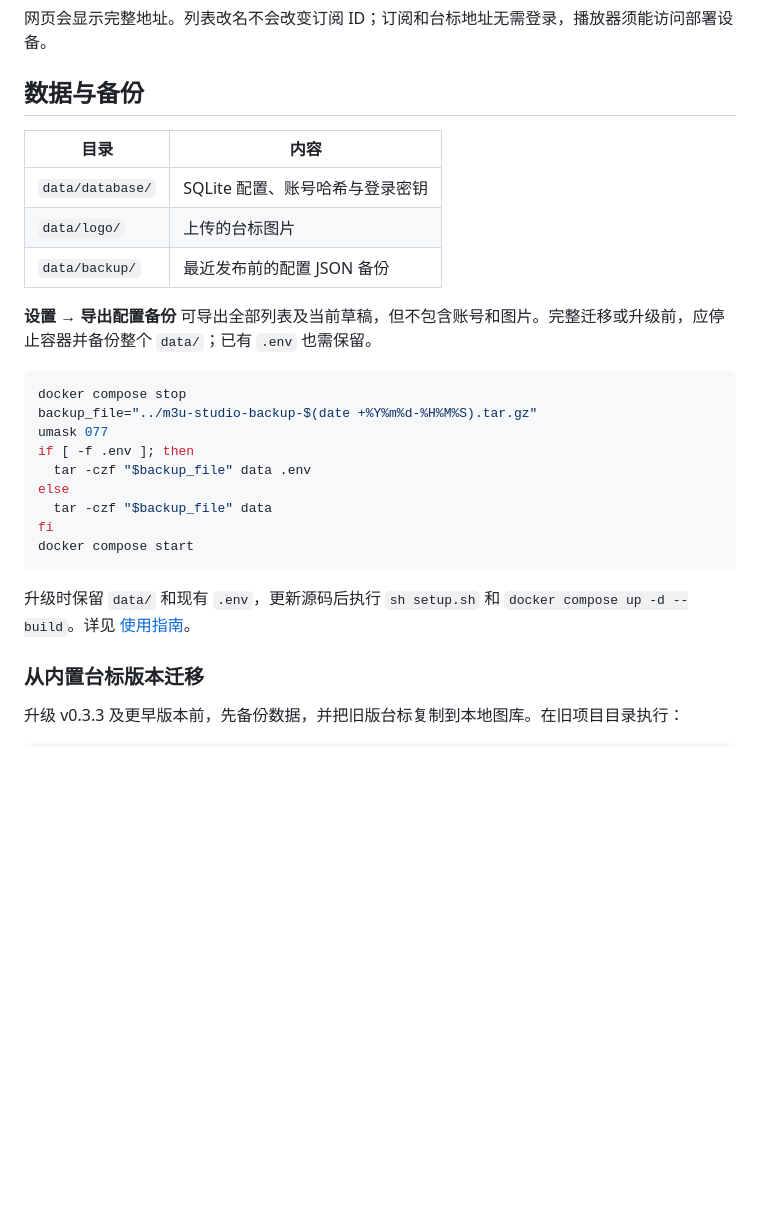
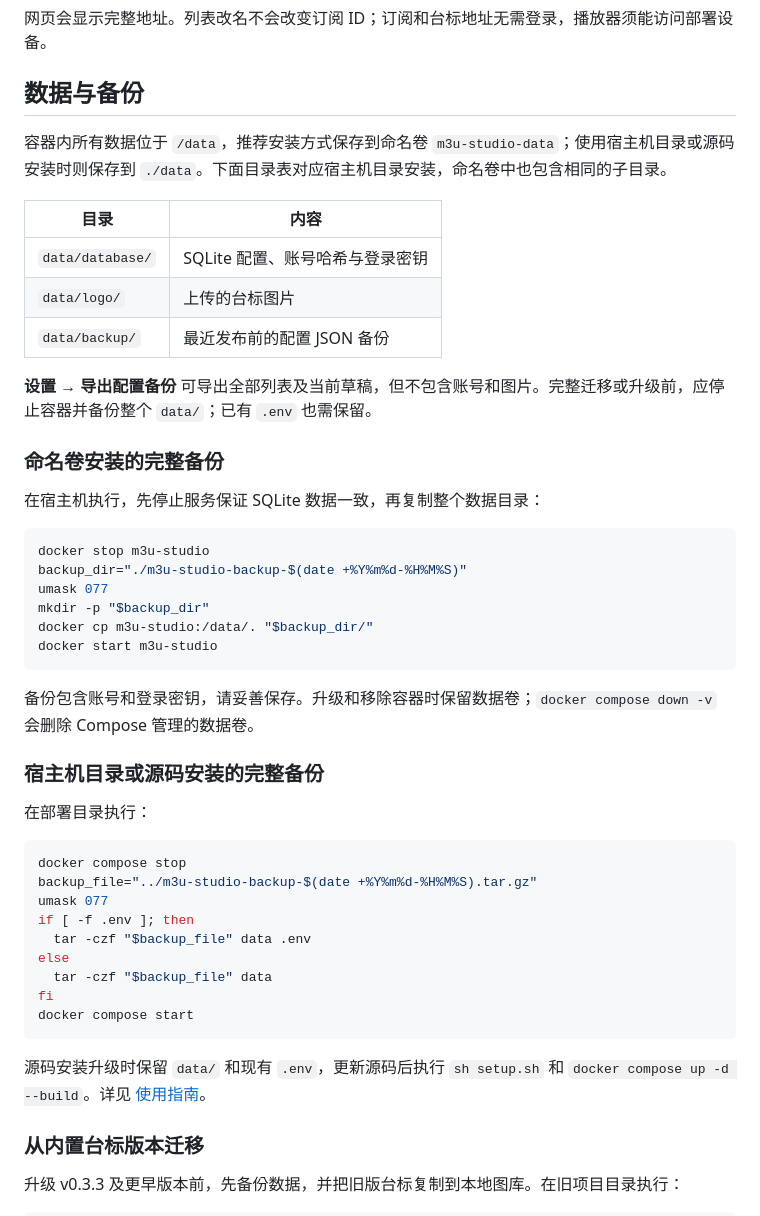
Before and after one commit to cachemiao/m3u-studio, a Markdown page: README.md, the part around one of its changes. Rendered like a GitHub page; blank space fills up the shorter version.

````diff
--- a/README.md
+++ b/README.md
@@ -82,6 +199,8 @@ sudo chown -R 10001:10001 data
 
 ## 数据与备份
 
+容器内所有数据位于 `/data`，推荐安装方式保存到命名卷 `m3u-studio-data`；使用宿主机目录或源码安装时则保存到 `./data`。下面目录表对应宿主机目录安装，命名卷中也包含相同的子目录。
+
 | 目录 | 内容 |
 | --- | --- |
 | `data/database/` | SQLite 配置、账号哈希与登录密钥 |
@@ -89,6 +208,25 @@ sudo chown -R 10001:10001 data
 | `data/backup/` | 最近发布前的配置 JSON 备份 |
 
 **设置 → 导出配置备份** 可导出全部列表及当前草稿，但不包含账号和图片。完整迁移或升级前，应停止容器并备份整个 `data/`；已有 `.env` 也需保留。
+
+### 命名卷安装的完整备份
+
+在宿主机执行，先停止服务保证 SQLite 数据一致，再复制整个数据目录：
+
+```sh
+docker stop m3u-studio
+backup_dir="./m3u-studio-backup-$(date +%Y%m%d-%H%M%S)"
+umask 077
+mkdir -p "$backup_dir"
+docker cp m3u-studio:/data/. "$backup_dir/"
+docker start m3u-studio
+```
+
+备份包含账号和登录密钥，请妥善保存。升级和移除容器时保留数据卷；`docker compose down -v` 会删除 Compose 管理的数据卷。
+
+### 宿主机目录或源码安装的完整备份
+
+在部署目录执行：
 
 ```sh
 docker compose stop
@@ -102,7 +240,7 @@ fi
 docker compose start
 ```
 
-升级时保留 `data/` 和现有 `.env`，更新源码后执行 `sh setup.sh` 和 `docker compose up -d --build`。详见 [使用指南](docs/使用指南.md#从旧版本升级)。
+源码安装升级时保留 `data/` 和现有 `.env`，更新源码后执行 `sh setup.sh` 和 `docker compose up -d --build`。详见 [使用指南](docs/使用指南.md#从旧版本升级)。
 
 ### 从内置台标版本迁移
 
````
Also changed, not shown: other parts of README.md (+128 -11 lines).
